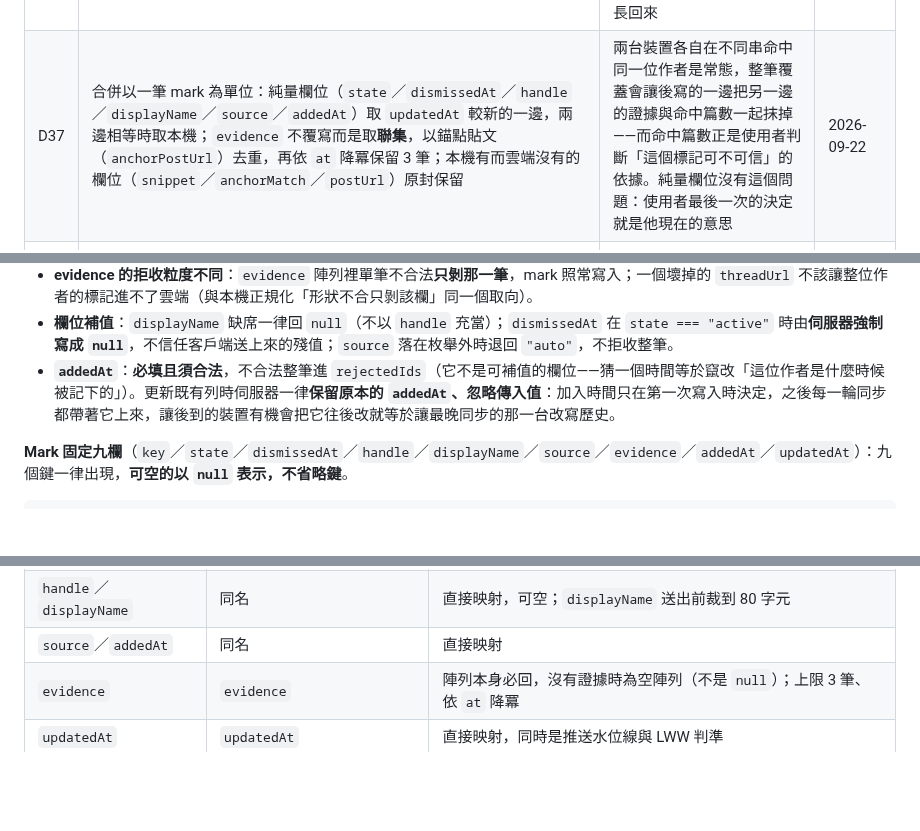
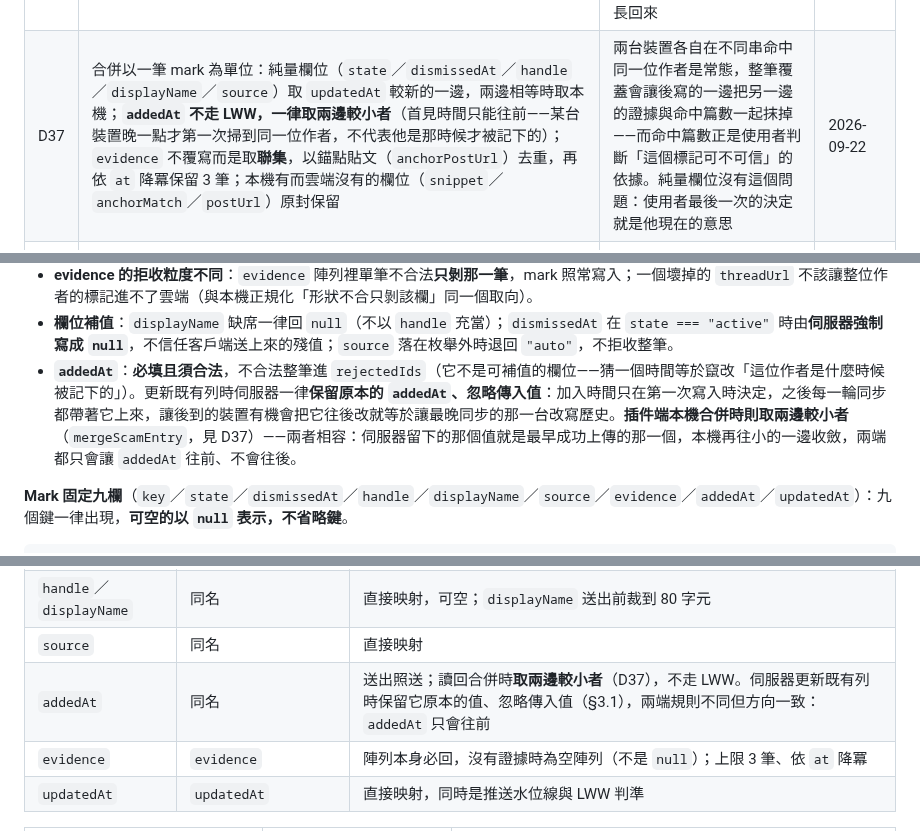
Before and after one commit to hunandy14/threads-clean-link, a Markdown page: docs/cloud-sync.md, 3 parts joined by grey strips. Drawn GitHub-style; blank space fills up the shorter version.

Commit message:
docs: addedAt 兩端規則分寫（伺服器保留原值、插件端取較小）
Co-Authored-By: Claude Fable 5.1 <noreply@anthropic.com>

```diff
--- a/docs/cloud-sync.md
+++ b/docs/cloud-sync.md
@@ -45,7 +45,7 @@
 | D34 | `tcl-core.js` 加入 content_scripts 的 ISOLATED 陣列，載入順序為 `i18n.js` → `tcl-core.js` → `post-icon.js` → `scam-guard.js` | 偵測規則、名單正規化與裁切邏輯要由 content script、background、選項頁三邊共用同一份實作；複製一份到 content script 會讓規則隨時間分岔，而偵測與儲存形狀一旦不一致，寫進名單的東西就與頁面上標記的不是同一回事 | 2026-09-19 |
 | D35 | 總開關 `scamGuardEnabled` 關閉時，警示名單**不拉也不推**，本機那一份原封保留不動；「警示名單」分頁維持可見、可編輯，頂端加一條狀態列「LINE 群組引導警示已關閉——名單不會同步，也不會在河道掛標記」並附一顆「開啟」鈕；貼文頁不掛 pill、河道不查表。關閉期間在本機解除或復原照常更新 `updatedAt`，重新開啟後依 D37 與雲端做 LWW 合併 | 依 disabled-vs-hidden 原則，暫時關閉的功能該用停用態＋一句說明，而不是把介面整塊藏起來：名單藏起來，使用者會以為資料已被刪掉，也失去把誤判解除掉的機會。狀態列把「為什麼現在什麼都沒發生」擺在他看得到的位置，一顆按鈕就能改回來。書籤與稍後閱讀類產品在同步關閉時同樣保留本機清單的管理能力 | 2026-09-22 |
 | D36 | 本機名單升到 v2：`scamBlocklist = { version: 2, entries, handleIndex }`，每筆 entry 帶 `state`（`active`｜`dismissed`）、`dismissedAt?` 與 `updatedAt`；頂層 `allowlist` 不再獨立儲存，改由 `entries` 中 `state === "dismissed"` 的條目派生（正規化時掛唯讀視圖相容既有讀者，落盤只存三把鍵）。已解除的條目**保留證據**，並與 active 條目共用同一個 5,000 筆名額與 2 MB 預算，依 `updatedAt` 淘汰。v1 遷移規則：原 `entries` 一律轉成 `state: "active"`；原 `allowlist` 的每一把鍵轉成 `state: "dismissed"` 的條目（沒有證據，`dismissedAt` 取原本的 `at`）；`updatedAt` 缺席時以 `addedAt`／`at` 補 | 「解除」是使用者對誤判的明確決定，跨裝置必須一致。名單與白名單各存一邊時，同一位作者在雲端是兩筆互不相干的資料，LWW 根本沒有共同的比較對象；狀態併進同一個物件之後，一筆 mark 的最後更新時間就足以決定勝負。證據留著則讓「復原」當下立刻有內容可看，不必等下一次命中才長回來 | 2026-09-22 |
-| D37 | 合併以一筆 mark 為單位：純量欄位（`state`／`dismissedAt`／`handle`／`displayName`／`source`／`addedAt`）取 `updatedAt` 較新的一邊，兩邊相等時取本機；`evidence` 不覆寫而是取**聯集**，以錨點貼文（`anchorPostUrl`）去重，再依 `at` 降冪保留 3 筆；本機有而雲端沒有的欄位（`snippet`／`anchorMatch`／`postUrl`）原封保留 | 兩台裝置各自在不同串命中同一位作者是常態，整筆覆蓋會讓後寫的一邊把另一邊的證據與命中篇數一起抹掉——而命中篇數正是使用者判斷「這個標記可不可信」的依據。純量欄位沒有這個問題：使用者最後一次的決定就是他現在的意思 | 2026-09-22 |
+| D37 | 合併以一筆 mark 為單位：純量欄位（`state`／`dismissedAt`／`handle`／`displayName`／`source`）取 `updatedAt` 較新的一邊，兩邊相等時取本機；**`addedAt` 不走 LWW，一律取兩邊較小者**（首見時間只能往前——某台裝置晚一點才第一次掃到同一位作者，不代表他是那時候才被記下的）；`evidence` 不覆寫而是取**聯集**，以錨點貼文（`anchorPostUrl`）去重，再依 `at` 降冪保留 3 筆；本機有而雲端沒有的欄位（`snippet`／`anchorMatch`／`postUrl`）原封保留 | 兩台裝置各自在不同串命中同一位作者是常態，整筆覆蓋會讓後寫的一邊把另一邊的證據與命中篇數一起抹掉——而命中篇數正是使用者判斷「這個標記可不可信」的依據。純量欄位沒有這個問題：使用者最後一次的決定就是他現在的意思 | 2026-09-22 |
 | D38 | 名單走自己的端點 `POST /api/v1/marks/sync`／`GET /api/v1/marks`，請求與回應形狀比照連結同步（`upserts`／`deletes`／`since`／`cursor` → `cursor`／`applied`／`changes`／`evicted`，各欄語意以 §3.1 為準：2026-09-22 R1 修訂後 `cursor` 恆回、`applied` 拆成 `upserts`／`rejectedIds`／`deletedIds`、`changes` 可為 `null`、`evicted` 是筆數而非 key 清單）；登入態、`chrome.alarms` 排程、退避曲線、推送批次上限 50 筆與 cursor 續頁一律沿用連結同步那一套。每輪只推 `updatedAt` 晚於上次推送水位線的條目；回應的 `evicted` 只代表雲端不再保留那麼多筆，本機**一筆都不動**；首次登入的全量上傳與免費額度提示沿用 D3。免費方案雲端保留 1,000 筆、依 `updatedAt` 由舊到新淘汰且**不寫墓碑**；使用者真正刪除的條目才寫墓碑，保留 90 天 | 名單與連結的生命週期不同（名單會被解除、復原，連結不會），塞進同一個端點會讓兩種資料的合併規則互相牽制。共用排程與退避則是因為同步的節奏由網路與後端決定，與資料種類無關，各排各的只會讓兩套時鐘互相打架。`evicted` 不動本機，是因為雲端額度是雲端的事：使用者沒有刪掉任何東西，本機就不該替他刪 | 2026-09-22 |
 | D39 | 匯出／匯入檔仍**不含**警示名單，沿用 D30 的既有行為，不因名單可同步而改變 | 匯出檔是使用者會自己傳來傳去的檔案，落地之後就脫離插件的控制；名單是對真人帳號的負面標記，夾帶在一份可轉寄的 JSON 裡，與「這台裝置上的使用者自己的判斷」語意不合。雲端同步則是同一位使用者在自己帳號底下的跨裝置一致，兩者的風險不是同一回事 | 2026-09-22 |
 | D40 | 商店隱私揭露照名單上雲的事實重填：登入並啟用雲端同步後，名單會把作者數字 id、帳號與顯示名快照、證據貼文網址、掃到的時間與貼文發布時間、規則版本與回報裝置 id 上傳到開發者自營後端；**貼文文字片段（`snippet`／`anchorMatch`）與使用者當時開的那一頁網址（`postUrl`）不上傳**。揭露表的 Website content 與 Web history 兩列改為勾選，並註明僅在使用者主動登入雲端同步時才發生、登出即停止；Personal communications 維持不勾 | 揭露表描述的是資料實際流到哪裡，不是功能的初衷。作者帳號與貼文網址一旦離開這台裝置，在 CWS 的定義下就是 Website content 與 Web history 的傳輸，不勾等於漏報。反過來把貼文文字片段留在本機，是讓「使用者讀到的內容」完全不出裝置——判定要用的識別資訊與人在看的內容，本來就該切在不同邊 | 2026-09-22 |
@@ -112,7 +112,7 @@ LINE 群組引導警示的名單自 D35–D40 起隨雲端同步，走與連結
 - **`rejectedIds` 的三個來源**：①mark 本身驗證不過（key 是字串但形狀不合、必填欄位缺漏或不合法、枚舉值不對）——唯 `key` **非字串**時無識別可回報，該筆**整筆靜默丟棄、不進任何陣列**（`rejectedIds` 回的是 key，連 key 都不成立就沒有東西可回報，硬塞只會讓插件拿到一個對不上任何本機條目的值；這種 payload 代表客戶端送出前就壞了，該在本機正規化那一關擋下）；②同批被 `deletes` 撞掉（見上）；③**不晚於**墓碑——`updatedAt <= deletedAt` 時**不復活**（相等同樣不復活：同一毫秒的刪除與更新分不出先後，往「不復活」倒才不會讓一筆背景寫入把明確的刪除翻回來），整筆拒收。以上都是整筆進 `rejectedIds`。
 - **evidence 的拒收粒度不同**：`evidence` 陣列裡單筆不合法**只剝那一筆**，mark 照常寫入；一個壞掉的 `threadUrl` 不該讓整位作者的標記進不了雲端（與本機正規化「形狀不合只剝該欄」同一個取向）。
 - **欄位補值**：`displayName` 缺席一律回 `null`（不以 `handle` 充當）；`dismissedAt` 在 `state === "active"` 時由**伺服器強制寫成 `null`**，不信任客戶端送上來的殘值；`source` 落在枚舉外時退回 `"auto"`，不拒收整筆。
-- **`addedAt`**：**必填且須合法**，不合法整筆進 `rejectedIds`（它不是可補值的欄位——猜一個時間等於竄改「這位作者是什麼時候被記下的」）。更新既有列時伺服器一律**保留原本的 `addedAt`、忽略傳入值**：加入時間只在第一次寫入時決定，之後每一輪同步都帶著它上來，讓後到的裝置有機會把它往後改就等於讓最晚同步的那一台改寫歷史。
+- **`addedAt`**：**必填且須合法**，不合法整筆進 `rejectedIds`（它不是可補值的欄位——猜一個時間等於竄改「這位作者是什麼時候被記下的」）。更新既有列時伺服器一律**保留原本的 `addedAt`、忽略傳入值**：加入時間只在第一次寫入時決定，之後每一輪同步都帶著它上來，讓後到的裝置有機會把它往後改就等於讓最晚同步的那一台改寫歷史。**插件端本機合併時則取兩邊較小者**（`mergeScamEntry`，見 D37）——兩者相容：伺服器留下的那個值就是最早成功上傳的那一個，本機再往小的一邊收斂，兩端都只會讓 `addedAt` 往前、不會往後。
 
 **Mark 固定九欄**（`key`／`state`／`dismissedAt`／`handle`／`displayName`／`source`／`evidence`／`addedAt`／`updatedAt`）：九個鍵一律出現，**可空的以 `null` 表示，不省略鍵**。
 
@@ -284,7 +284,8 @@ v1 的頂層 `allowlist` 在 v2 不再是儲存狀態，改由 `state === "dismi
 | `state` | `state` | 直接映射；v1 遷上來的條目依 D36 決定初值 |
 | `dismissedAt` | `dismissedAt`（缺席即不寫鍵） | 本機缺席時送 `null`；讀回 `null` 時不寫這個鍵 |
 | `handle`／`displayName` | 同名 | 直接映射，可空；`displayName` 送出前裁到 80 字元 |
-| `source`／`addedAt` | 同名 | 直接映射 |
+| `source` | 同名 | 直接映射 |
+| `addedAt` | 同名 | 送出照送；讀回合併時**取兩邊較小者**（D37），不走 LWW。伺服器更新既有列時保留它原本的值、忽略傳入值（§3.1），兩端規則不同但方向一致：`addedAt` 只會往前 |
 | `evidence` | `evidence` | 陣列本身必回，沒有證據時為空陣列（不是 `null`）；上限 3 筆、依 `at` 降冪 |
 | `updatedAt` | `updatedAt` | 直接映射，同時是推送水位線與 LWW 判準 |
 
```
